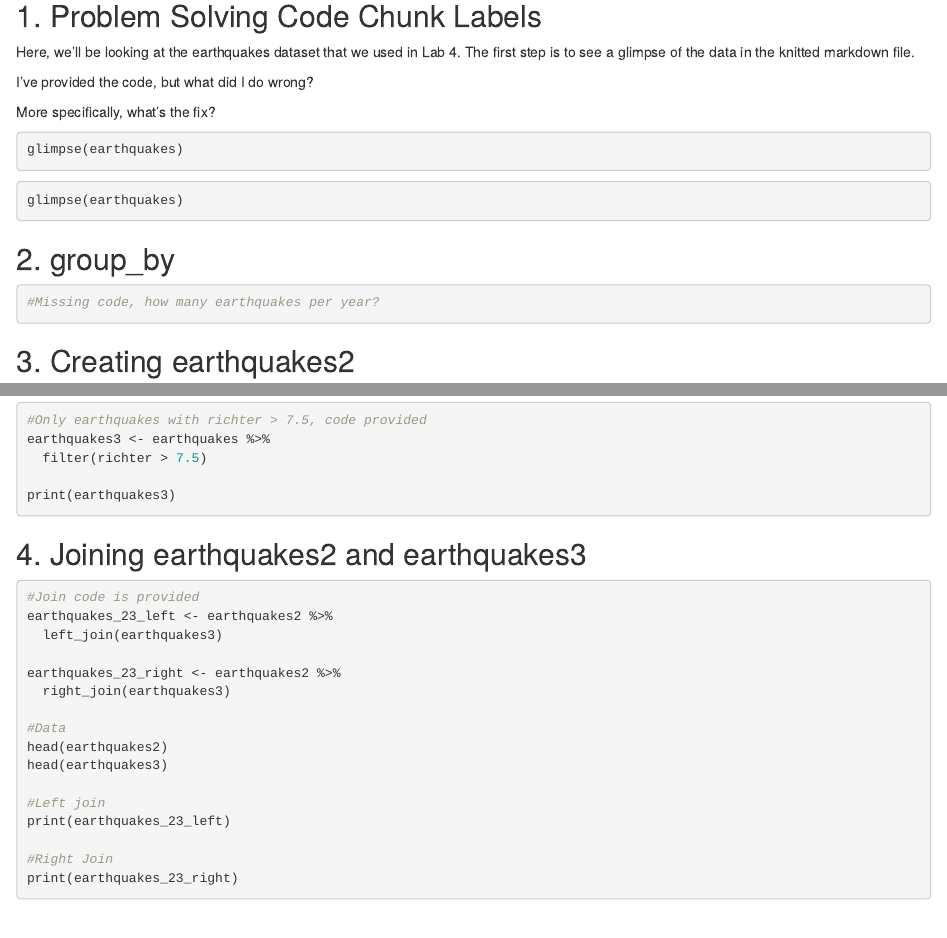
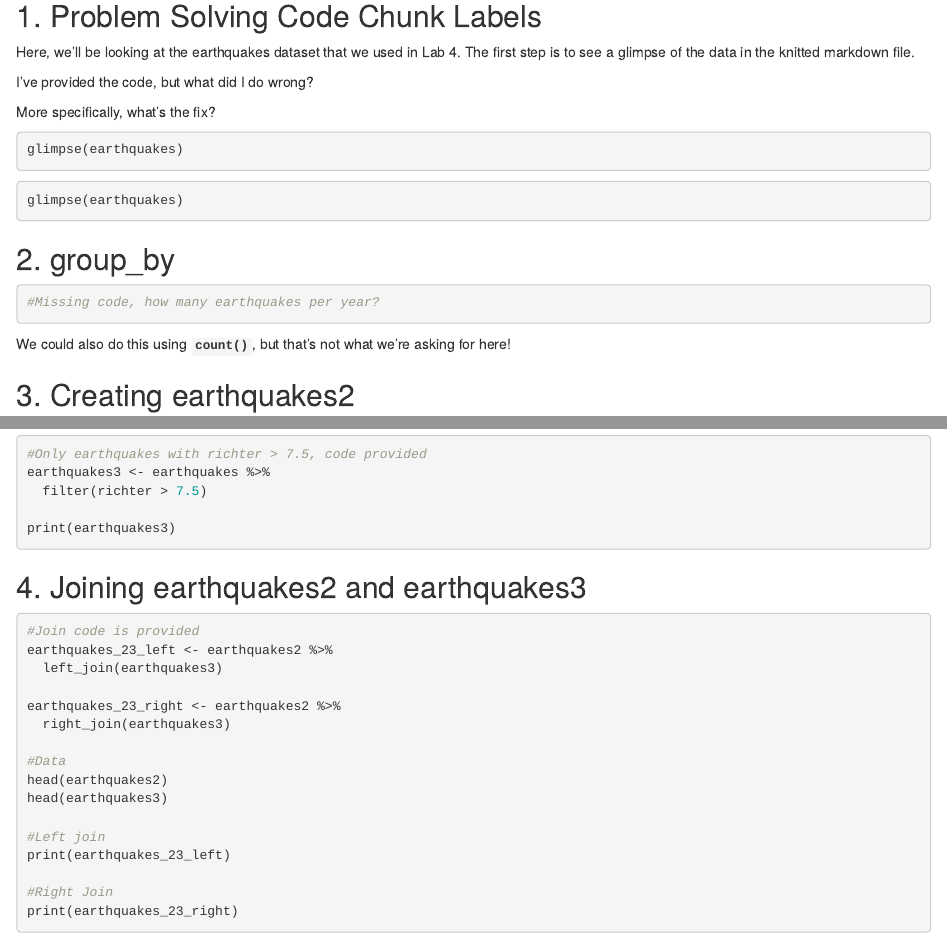
Before and after one commit to Data-Science-and-Statistics-in-EaES/Monday-Warm-Up, an R Markdown document (Monday Warm Up.Rmd): the page in a window 1100 px wide, from 210 px down, and a second part further down, joined at a grey line. Rendered offline with R 4.5, knitr and Pandoc, with nearby package versions.

Commit message:
minor changes

````diff
--- a/Monday Warm Up.Rmd
+++ b/Monday Warm Up.Rmd
@@ -17,25 +17,27 @@ I've provided the code, but what did I do wrong?
 
 More specifically, what's the fix?
 
-```{r evaluating data, eval = F}
+```{r evaluating-data, eval = F}
 glimpse(earthquakes)
 ```
 
-```{r evaluating data, eval = F}
+```{r evaluating-data, eval = F}
 glimpse(earthquakes)
 ```
 
 ## 2. group_by
 
-```{r earthquakes per year, eval = TRUE}
+```{r earthquakes-per-year, eval = TRUE}
 #Missing code, how many earthquakes per year?
 
 
 ```
 
+We could also do this using **`count()`**, but that's not what we're asking for here!
+
 ## 3. Creating earthquakes2
 
-```{r creating earthquakes2, eval = FALSE}
+```{r creating-earthquakes2, eval = FALSE}
 #Missing code...
 
 
@@ -58,7 +60,7 @@ print(earthquakes3)
 
 ## 4. Joining earthquakes2 and earthquakes3
 
-```{r joining and viewing joins, eval = FALSE}
+```{r joining-and-viewing-joins, eval = FALSE}
 
 #Join code is provided
 earthquakes_23_left <- earthquakes2 %>%
````
Also changed, not shown: Monday Warm Up.Rmd (4 more changed lines).
